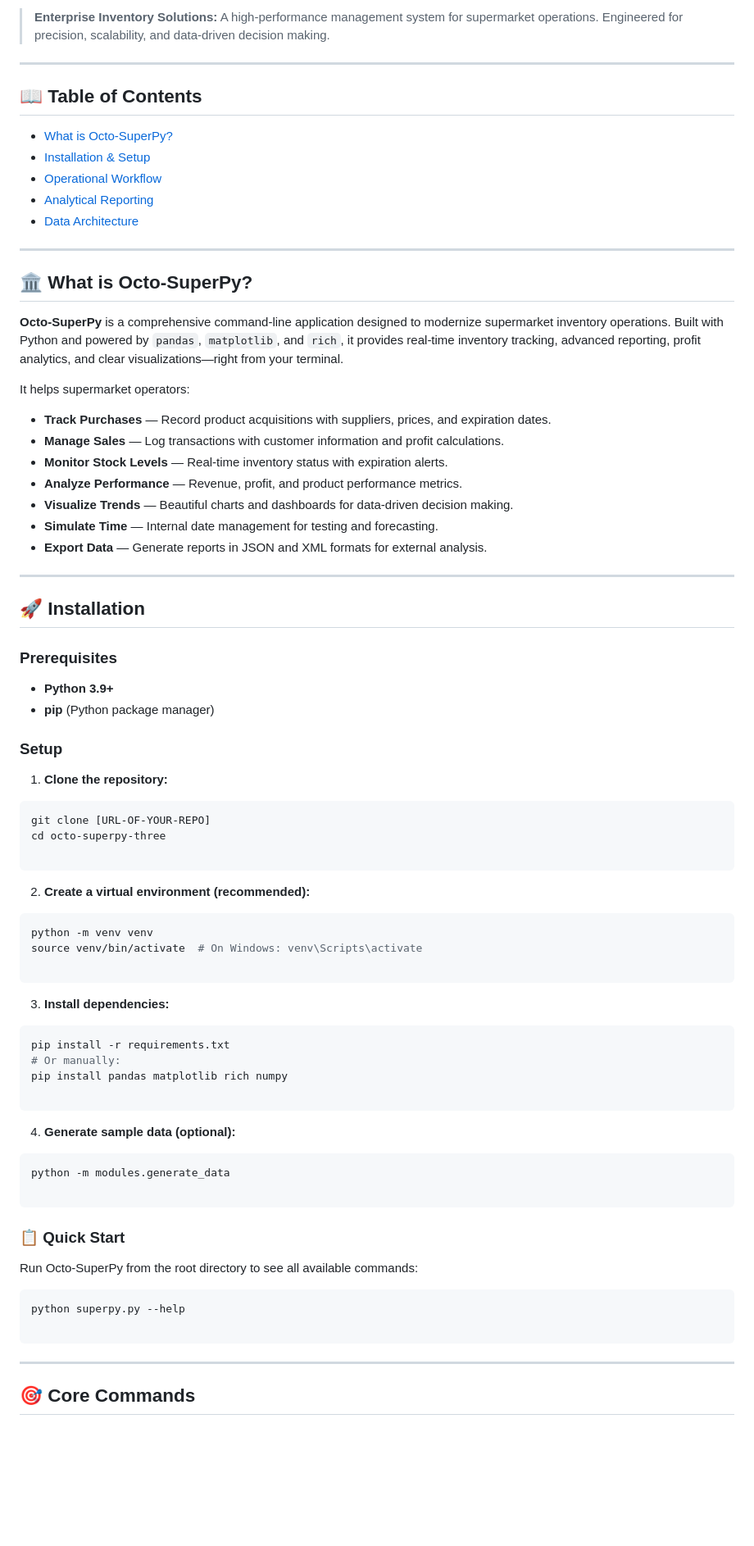
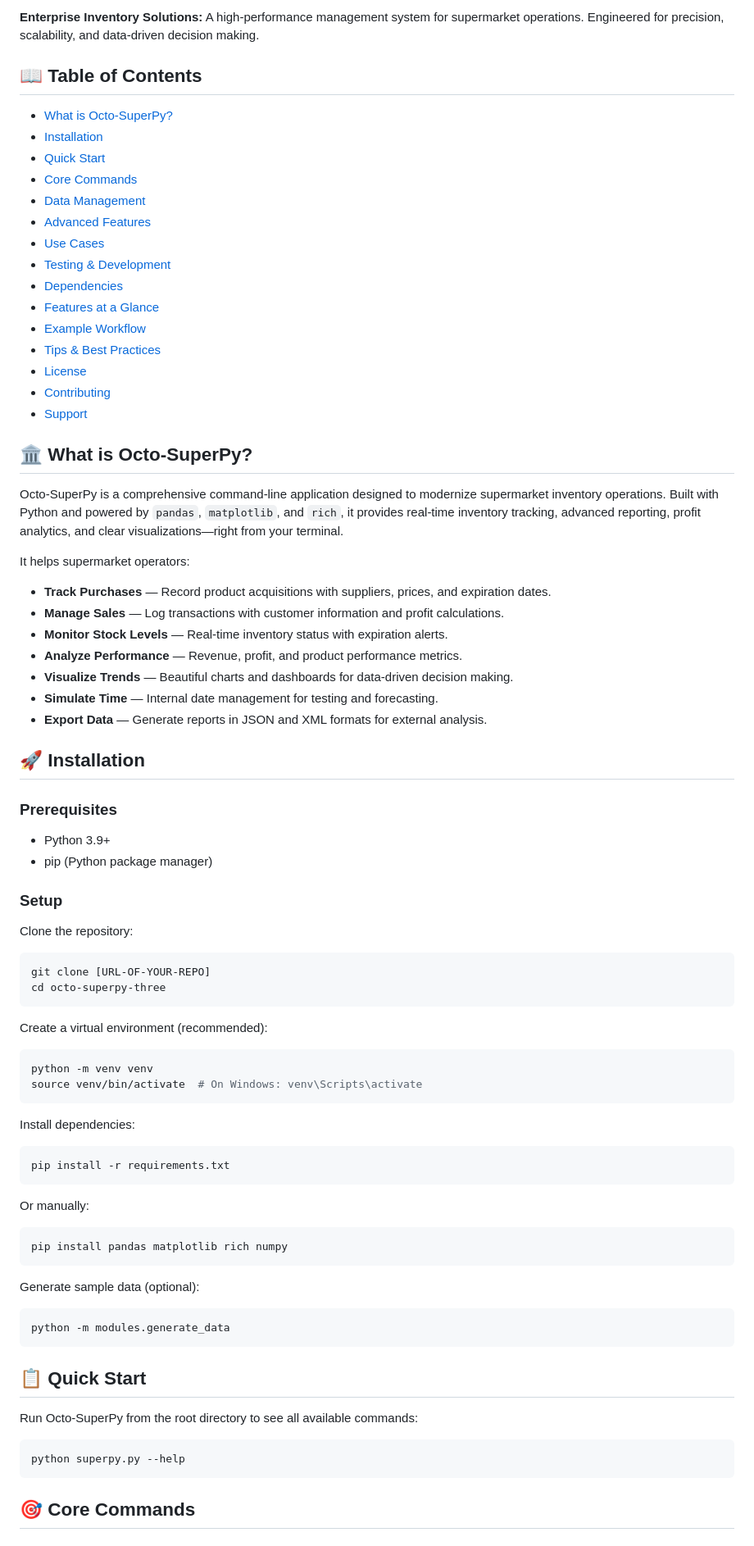
Before and after one commit to graphicsilvr/octo-superpy, a Markdown page: readme.md, the part around one of its changes. Shown at 82% size. Rendered like a GitHub page; blank space fills up the shorter version.

````diff
--- a/readme.md
+++ b/readme.md
@@ -6,85 +4,86 @@
 
-> **Enterprise Inventory Solutions:** A high-performance management system for supermarket operations. Engineered for precision, scalability, and data-driven decision making.
-
----
+**Enterprise Inventory Solutions:** A high-performance management system for supermarket operations. Engineered for precision, scalability, and data-driven decision making.
 
 ## 📖 Table of Contents
-* [What is Octo-SuperPy?](#-what-is-octo-superpy)
-* [Installation & Setup](#-installation)
-* [Operational Workflow](#-core-commands)
-* [Analytical Reporting](#-business-reports)
-* [Data Architecture](#-project-structure)
 
----
+- [What is Octo-SuperPy?](#️-what-is-octo-superpy)
+- [Installation](#-installation)
+- [Quick Start](#-quick-start)
+- [Core Commands](#-core-commands)
+- [Data Management](#-data-management)
+- [Advanced Features](#-advanced-features)
+- [Use Cases](#-use-cases)
+- [Testing & Development](#-testing--development)
+- [Dependencies](#-dependencies)
+- [Features at a Glance](#-features-at-a-glance)
+- [Example Workflow](#-example-workflow)
+- [Tips & Best Practices](#-tips--best-practices)
+- [License](#-license)
+- [Contributing](#-contributing)
+- [Support](#-support)
 
 ## 🏛️ What is Octo-SuperPy?
 
-**Octo-SuperPy** is a comprehensive command-line application designed to modernize supermarket inventory operations. Built with Python and powered by `pandas`, `matplotlib`, and `rich`, it provides real-time inventory tracking, advanced reporting, profit analytics, and clear visualizations—right from your terminal.
+Octo-SuperPy is a comprehensive command-line application designed to modernize supermarket inventory operations. Built with Python and powered by `pandas`, `matplotlib`, and `rich`, it provides real-time inventory tracking, advanced reporting, profit analytics, and clear visualizations—right from your terminal.
 
 It helps supermarket operators:
 
-* **Track Purchases** — Record product acquisitions with suppliers, prices, and expiration dates.
-* **Manage Sales** — Log transactions with customer information and profit calculations.
-* **Monitor Stock Levels** — Real-time inventory status with expiration alerts.
-* **Analyze Performance** — Revenue, profit, and product performance metrics.
-* **Visualize Trends** — Beautiful charts and dashboards for data-driven decision making.
-* **Simulate Time** — Internal date management for testing and forecasting.
-* **Export Data** — Generate reports in JSON and XML formats for external analysis.
-
----
+- **Track Purchases** — Record product acquisitions with suppliers, prices, and expiration dates.
+- **Manage Sales** — Log transactions with customer information and profit calculations.
+- **Monitor Stock Levels** — Real-time inventory status with expiration alerts.
+- **Analyze Performance** — Revenue, profit, and product performance metrics.
+- **Visualize Trends** — Beautiful charts and dashboards for data-driven decision making.
+- **Simulate Time** — Internal date management for testing and forecasting.
+- **Export Data** — Generate reports in JSON and XML formats for external analysis.
 
 ## 🚀 Installation
 
 ### Prerequisites
 
-* **Python 3.9+**
-* **pip** (Python package manager)
+- Python 3.9+
+- pip (Python package manager)
 
 ### Setup
 
-1. **Clone the repository:**
+Clone the repository:
+
 ```bash
 git clone [URL-OF-YOUR-REPO]
 cd octo-superpy-three
-
 ```
 
+Create a virtual environment (recommended):
 
-2. **Create a virtual environment (recommended):**
 ```bash
 python -m venv venv
 source venv/bin/activate  # On Windows: venv\Scripts\activate
-
 ```
 
+Install dependencies:
 
-3. **Install dependencies:**
 ```bash
 pip install -r requirements.txt
-# Or manually:
-pip install pandas matplotlib rich numpy
-
 ```
 
+Or manually:
 
-4. **Generate sample data (optional):**
+```bash
+pip install pandas matplotlib rich numpy
+```
+
+Generate sample data (optional):
+
 ```bash
 python -m modules.generate_data
-
 ```
 
-
-
-### 📋 Quick Start
+## 📋 Quick Start
 
 Run Octo-SuperPy from the root directory to see all available commands:
 
 ```bash
 python superpy.py --help
-
 ```
-
----
 
 ## 🎯 Core Commands
 
````
Also changed, not shown: other parts of readme.md (+174 -148 lines).
